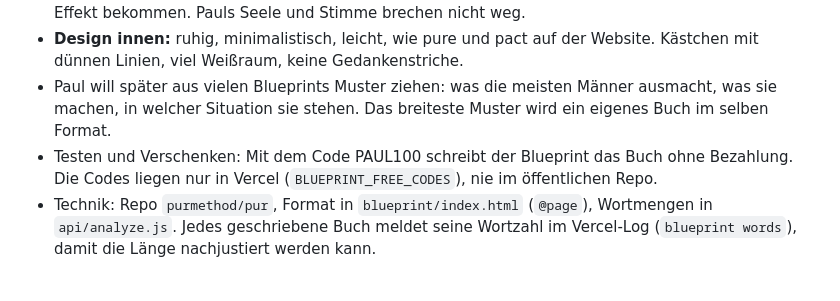
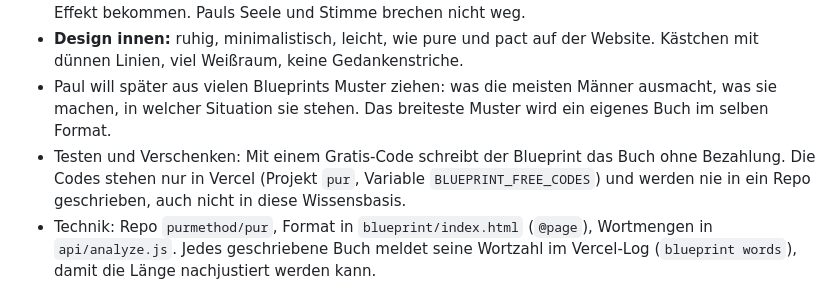
Before and after one commit to purmethod/brinkmannpaul, a Markdown page: knowledge/pure/ALL.md, the part around the change. Drawn GitHub-style.

Commit message:
docs(knowledge): keep the free code out of the repo
Co-Authored-By: Claude Opus 5.5 <noreply@anthropic.com>
Claude-Session: https://claude.ai/code/session_01982o6Pt1CAqTTV8ZYR16yv

```diff
--- a/knowledge/pure/ALL.md
+++ b/knowledge/pure/ALL.md
@@ -2073,7 +2073,7 @@ Volle Referenzen: [09-quellen.md](../09-quellen.md)
 - Ziel: ein besseres Buch als vorher. Der Leser soll beim Lesen überwältigt werden und einen Aha-Effekt bekommen. Pauls Seele und Stimme brechen nicht weg.
 - **Design innen:** ruhig, minimalistisch, leicht, wie pure und pact auf der Website. Kästchen mit dünnen Linien, viel Weißraum, keine Gedankenstriche.
 - Paul will später aus vielen Blueprints Muster ziehen: was die meisten Männer ausmacht, was sie machen, in welcher Situation sie stehen. Das breiteste Muster wird ein eigenes Buch im selben Format.
-- Testen und Verschenken: Mit dem Code PAUL100 schreibt der Blueprint das Buch ohne Bezahlung. Die Codes liegen nur in Vercel (`BLUEPRINT_FREE_CODES`), nie im öffentlichen Repo.
+- Testen und Verschenken: Mit einem Gratis-Code schreibt der Blueprint das Buch ohne Bezahlung. Die Codes stehen nur in Vercel (Projekt `pur`, Variable `BLUEPRINT_FREE_CODES`) und werden nie in ein Repo geschrieben, auch nicht in diese Wissensbasis.
 - Technik: Repo `purmethod/pur`, Format in `blueprint/index.html` (`@page`), Wortmengen in `api/analyze.js`. Jedes geschriebene Buch meldet seine Wortzahl im Vercel-Log (`blueprint words`), damit die Länge nachjustiert werden kann.
 
 ## Text für Leser (EN)
```
Also changed, not shown: 1 other file.
